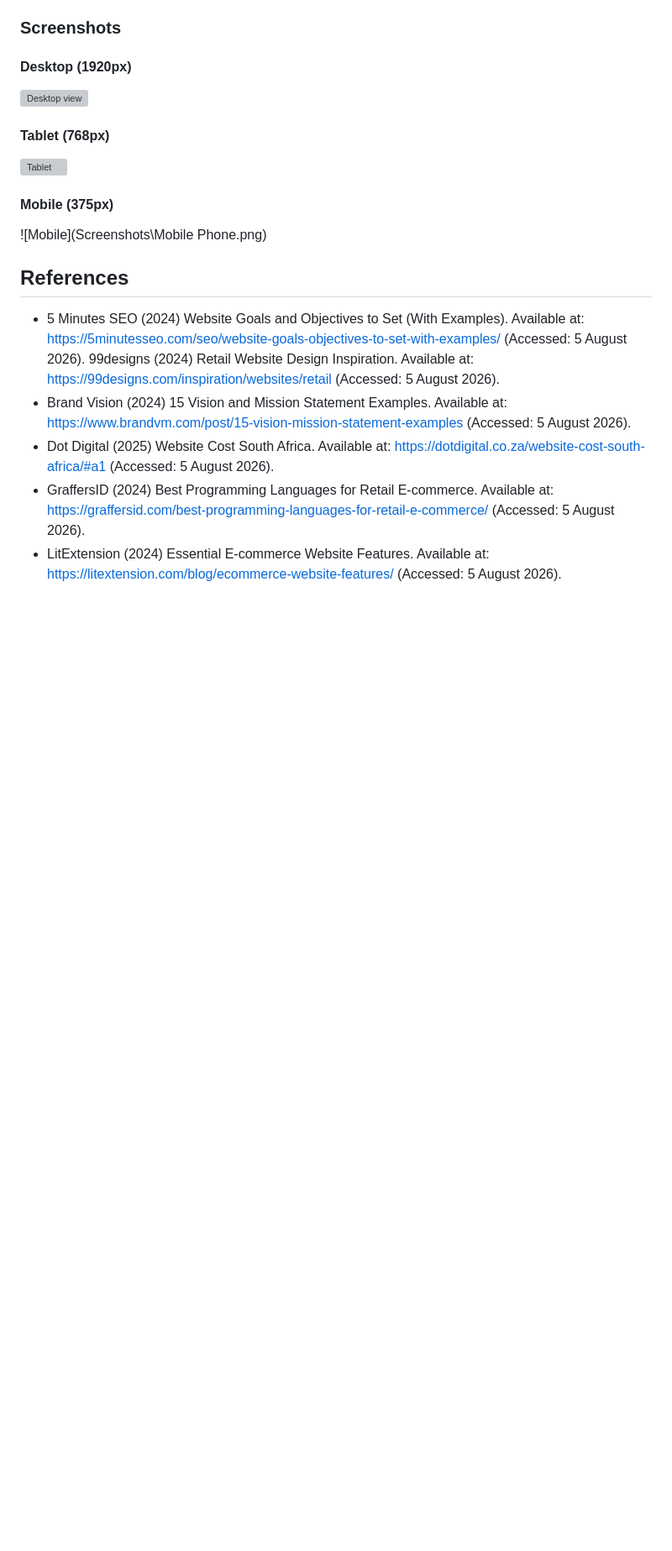
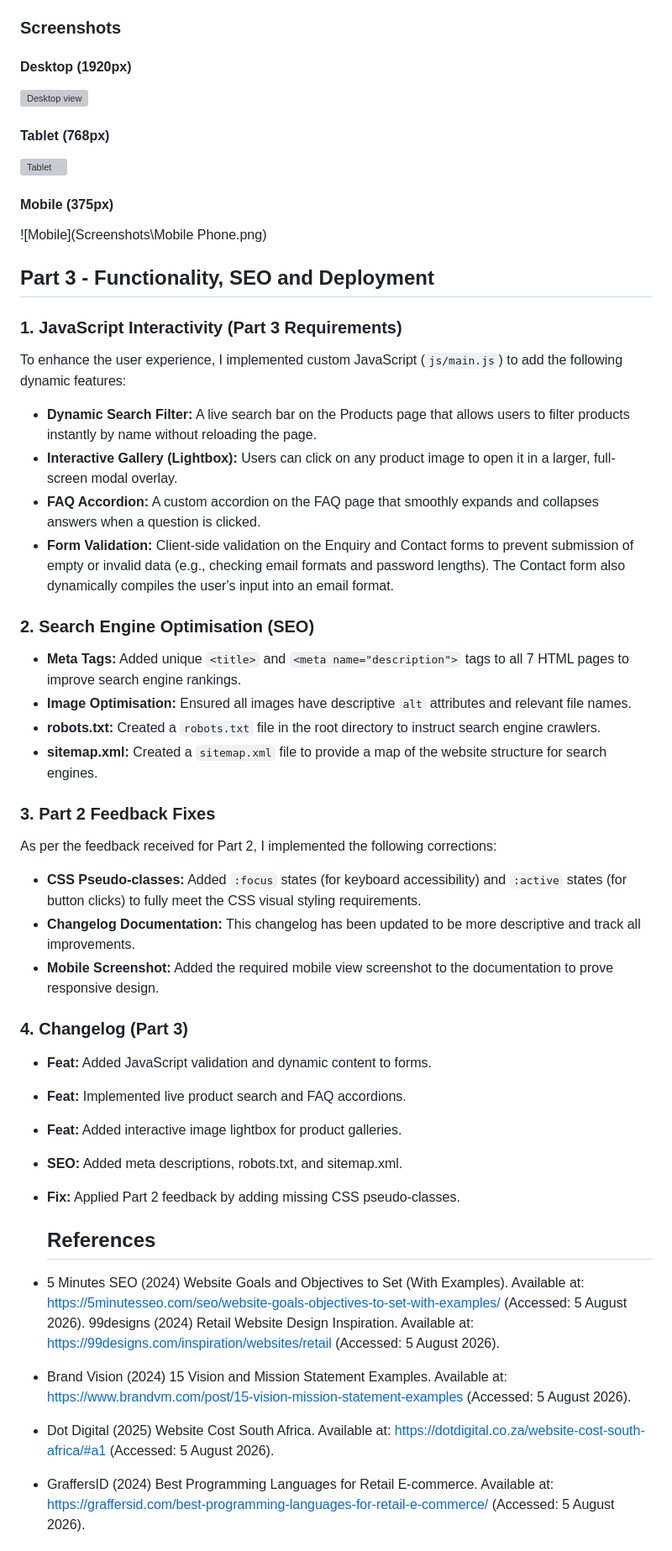
Before and after one commit to GianoNazer/ST10533128_WEDE5020_POE, a Markdown page: README.md, the part around the change. Shown at 84% size. GitHub-like rendering; blank space fills up the shorter version; grey boxes are pictures that could not be loaded.

Commit message:
Update README.md with Part 3 documentation and changelog
Added detailed explanations of the JavaScript interactivity, SEO implementations, and documented the fixes made based on Part 2 feedback.

```diff
--- a/README.md
+++ b/README.md
@@ -137,7 +137,33 @@ Used rem and % for sizes so everything scales properly.
 #### Mobile (375px)
 ![Mobile](Screenshots\Mobile Phone.png)
 
+## Part 3 - Functionality, SEO and Deployment
 
+### 1. JavaScript Interactivity (Part 3 Requirements)
+To enhance the user experience, I implemented custom JavaScript (`js/main.js`) to add the following dynamic features:
+- **Dynamic Search Filter:** A live search bar on the Products page that allows users to filter products instantly by name without reloading the page.
+- **Interactive Gallery (Lightbox):** Users can click on any product image to open it in a larger, full-screen modal overlay.
+- **FAQ Accordion:** A custom accordion on the FAQ page that smoothly expands and collapses answers when a question is clicked.
+- **Form Validation:** Client-side validation on the Enquiry and Contact forms to prevent submission of empty or invalid data (e.g., checking email formats and password lengths). The Contact form also dynamically compiles the user's input into an email format.
+
+### 2. Search Engine Optimisation (SEO)
+- **Meta Tags:** Added unique `<title>` and `<meta name="description">` tags to all 7 HTML pages to improve search engine rankings.
+- **Image Optimisation:** Ensured all images have descriptive `alt` attributes and relevant file names.
+- **robots.txt:** Created a `robots.txt` file in the root directory to instruct search engine crawlers.
+- **sitemap.xml:** Created a `sitemap.xml` file to provide a map of the website structure for search engines.
+
+### 3. Part 2 Feedback Fixes
+As per the feedback received for Part 2, I implemented the following corrections:
+- **CSS Pseudo-classes:** Added `:focus` states (for keyboard accessibility) and `:active` states (for button clicks) to fully meet the CSS visual styling requirements.
+- **Changelog Documentation:** This changelog has been updated to be more descriptive and track all improvements.
+- **Mobile Screenshot:** Added the required mobile view screenshot to the documentation to prove responsive design.
+
+### 4. Changelog (Part 3)
+- **Feat:** Added JavaScript validation and dynamic content to forms.
+- **Feat:** Implemented live product search and FAQ accordions.
+- **Feat:** Added interactive image lightbox for product galleries.
+- **SEO:** Added meta descriptions, robots.txt, and sitemap.xml.
+- **Fix:** Applied Part 2 feedback by adding missing CSS pseudo-classes.
 
    ## References
 - 5 Minutes SEO (2024) Website Goals and Objectives to Set (With Examples). Available at: https://5minutesseo.com/seo/website-goals-objectives-to-set-with-examples/ (Accessed: 5 August 2026).
```
